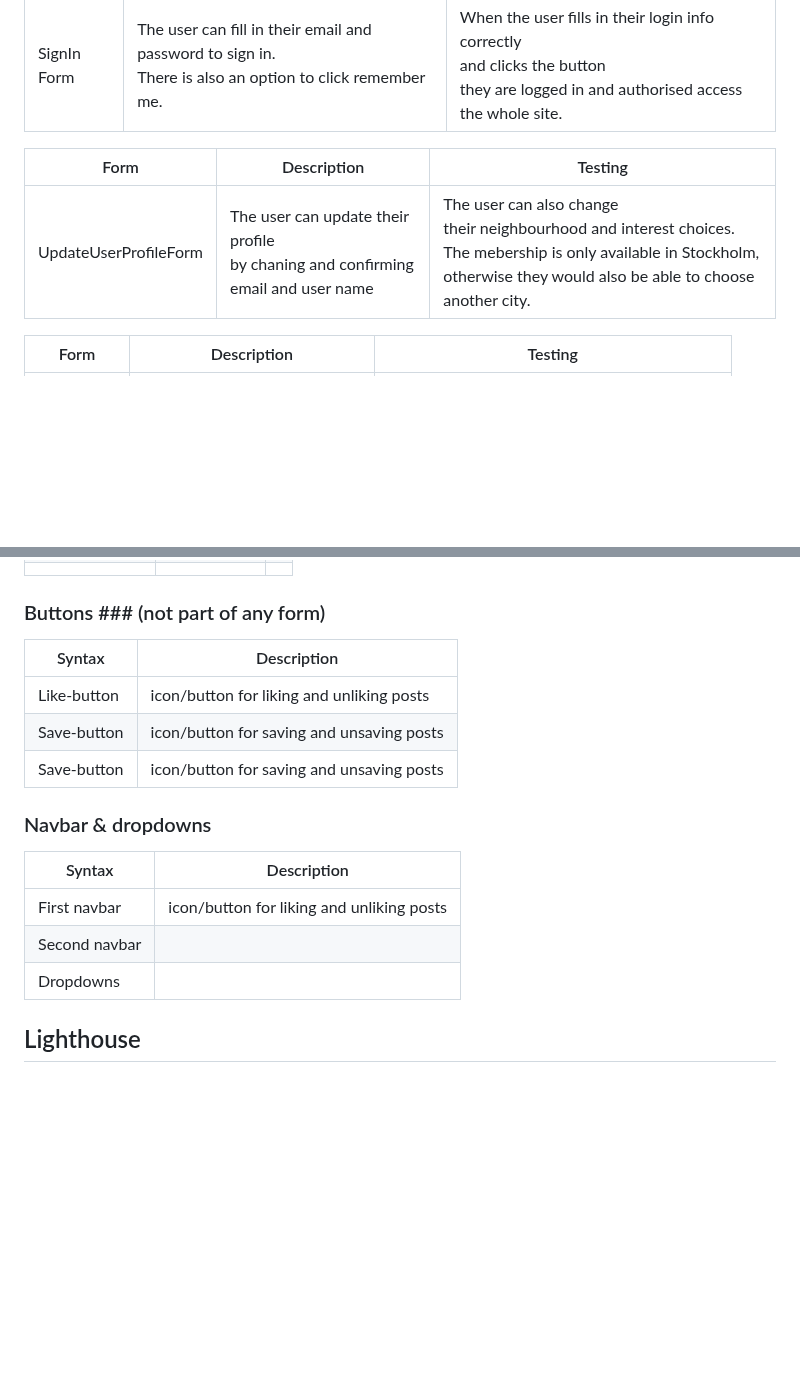
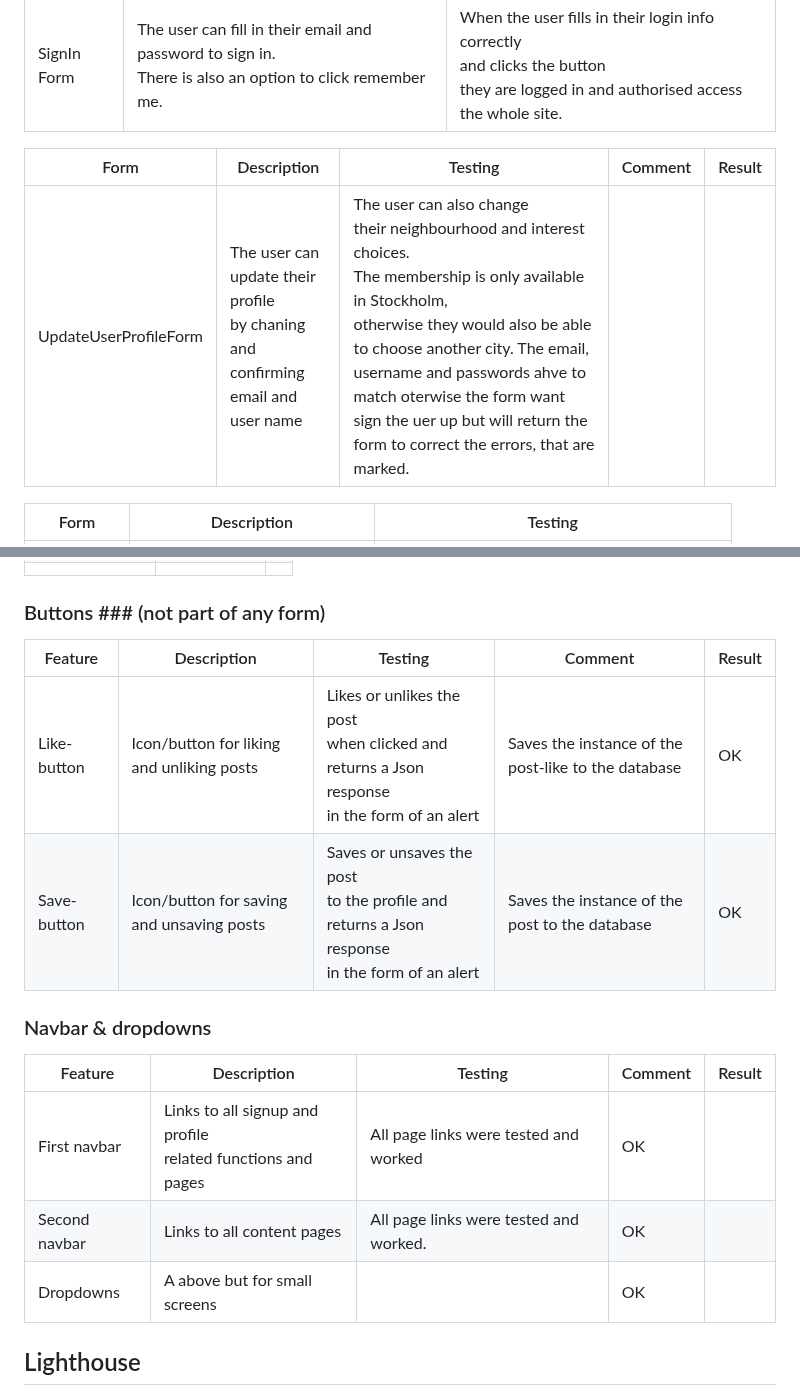
Before and after one commit to CeciliaSG/members-only, a Markdown page: README.md, 2 parts joined by grey strips. Drawn GitHub-style; blank space fills up the shorter version.

Commit message:
Add content to ReadMe

```diff
--- a/README.md
+++ b/README.md
@@ -279,9 +279,9 @@ In this section, you should go over the different parts of your project, and des
 | SignIn Form| The user can fill in their email and password to sign in. <br> There is also an option to click remember me. | When the user fills in their login info correctly <br> and clicks the button <br> they are logged in and authorised access the whole site. |
 
 
-| Form| Description | Testing  |
-| ----------- | ----------- |  ----------- |
-| UpdateUserProfileForm | The user can update their profile <br> by chaning and confirming <br> email and user name | The user can also change <br> their neighbourhood and interest choices. <br> The mebership is only available in Stockholm, <br>otherwise they would also be able to choose another city.  |
+| Form| Description | Testing  | Comment | Result |
+| ----------- | ----------- |  ----------- | ----------- | ----------- |
+| UpdateUserProfileForm | The user can update their profile <br> by chaning and confirming <br> email and user name | The user can also change <br> their neighbourhood and interest choices. <br> The membership is only available in Stockholm, <br>otherwise they would also be able to choose another city. The email, username and passwords ahve to match oterwise the form want sign the uer up but will return the form to correct the errors, that are marked. |
 
 | Form | Description | Testing |
 | ----------- | ----------- | ----------- |
@@ -315,19 +315,19 @@ In this section, you should go over the different parts of your project, and des
 
 ### Buttons ### (not part of any form)
 
-| Syntax | Description |
-| ----------- | ----------- |
-| Like-button | icon/button for liking and unliking posts | likes or unlikes the post when clicked and returns a Json response |
-| Save-button | icon/button for saving and unsaving posts | Saves or unsaves the post to the profile and returns a Json response  |
-| Save-button | icon/button for saving and unsaving posts | Saves or unsaves the post to the profile and returns a Json response  |
+| Feature| Description | Testing | Comment | Result|
+| ----------- | ----------- | ----------- | ----------- | ----------- |
+| Like-button | Icon/button for liking and unliking posts | Likes or unlikes the post <br> when clicked and returns a Json response  <br>in the form of an alert | Saves the instance of the post-like to the database | OK |
+| Save-button | Icon/button for saving and unsaving posts | Saves or unsaves the post <br> to the profile and returns a Json response <br> in the form of an alert  | Saves the instance of the post to the database | OK |
+
 
 
 ### Navbar & dropdowns
-| Syntax | Description |
-| ----------- | ----------- |
-| First navbar| icon/button for liking and unliking posts | likes or unlikes the post when clicked and returns a Json response |
-| Second navbar|  | Saves or unsaves the post to the profile and returns a Json response  |
-| Dropdowns |  | Saves or unsaves the post to the profile and returns a Json response  |
+| Feature | Description | Testing | Comment | Result|
+| ----------- | ----------- | ----------- | ----------- | ----------- |
+| First navbar| Links to all signup and profile <br> related functions and pages  | All page links were tested and worked | OK |
+| Second navbar| Links to all content pages | All page links were tested and worked.  | OK |
+| Dropdowns | A above but for small screens |   | OK |
 
 
 
```
